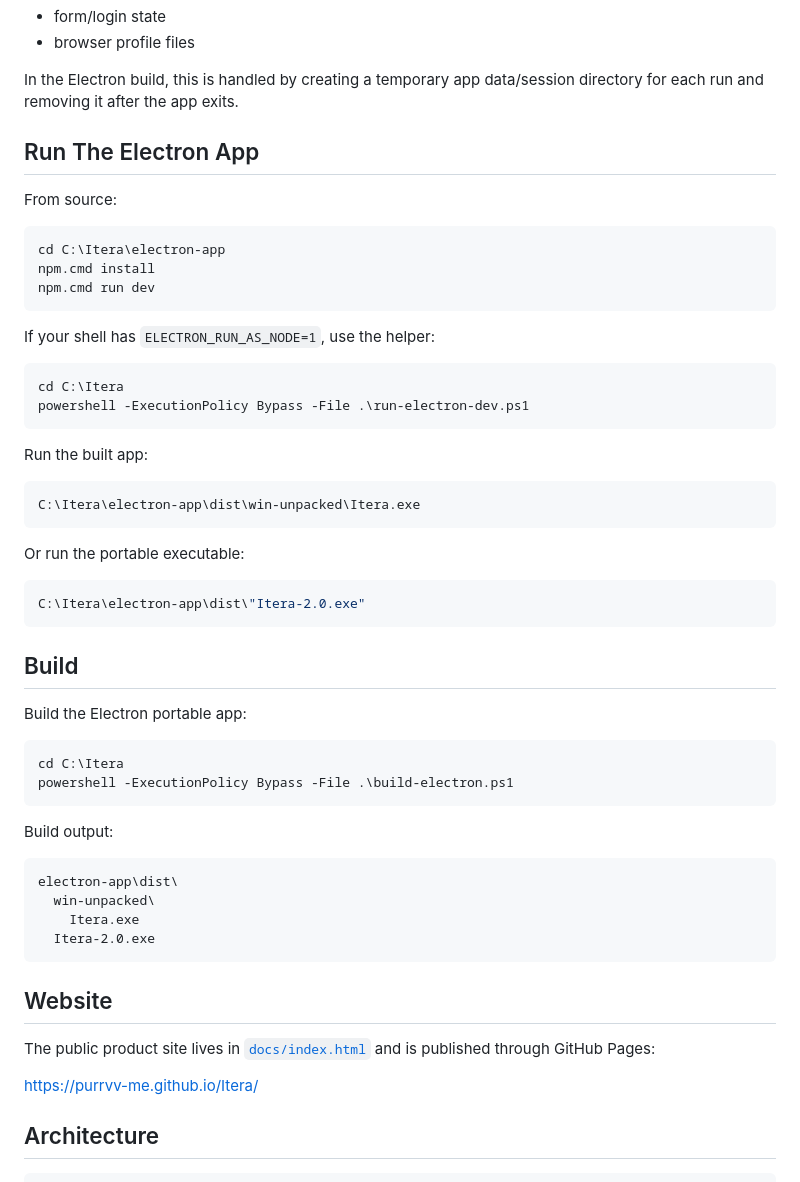
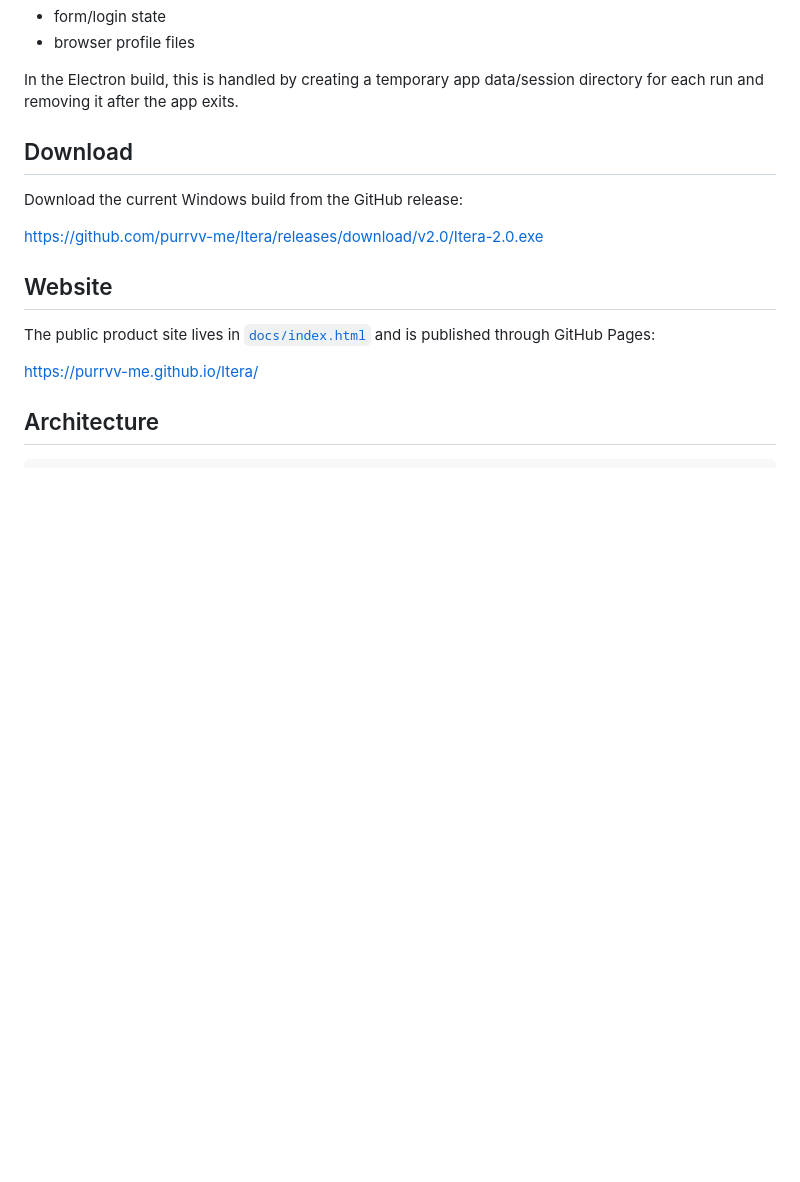
Before and after one commit to purrvv-me/Itera, a Markdown page: README.md, the part around the change. Rendered like a GitHub page; blank space fills up the shorter version.

Commit message:
Simplify README download instructions

````diff
--- a/README.md
+++ b/README.md
@@ -68,52 +68,11 @@ The intended disposable session surface includes:
 
 In the Electron build, this is handled by creating a temporary app data/session directory for each run and removing it after the app exits.
 
-## Run The Electron App
+## Download
 
-From source:
+Download the current Windows build from the GitHub release:
 
-```powershell
-cd C:\Itera\electron-app
-npm.cmd install
-npm.cmd run dev
-```
-
-If your shell has `ELECTRON_RUN_AS_NODE=1`, use the helper:
-
-```powershell
-cd C:\Itera
-powershell -ExecutionPolicy Bypass -File .\run-electron-dev.ps1
-```
-
-Run the built app:
-
-```powershell
-C:\Itera\electron-app\dist\win-unpacked\Itera.exe
-```
-
-Or run the portable executable:
-
-```powershell
-C:\Itera\electron-app\dist\"Itera-2.0.exe"
-```
-
-## Build
-
-Build the Electron portable app:
-
-```powershell
-cd C:\Itera
-powershell -ExecutionPolicy Bypass -File .\build-electron.ps1
-```
-
-Build output:
-
-```text
-electron-app\dist\
-  win-unpacked\
-    Itera.exe
-  Itera-2.0.exe
-```
+https://github.com/purrvv-me/Itera/releases/download/v2.0/Itera-2.0.exe
 
 ## Website
 
````
